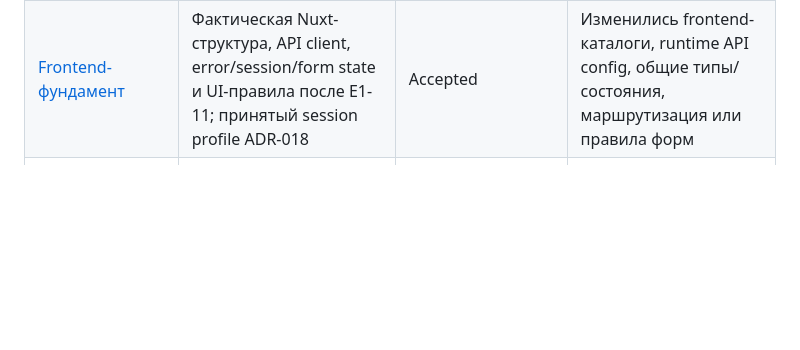
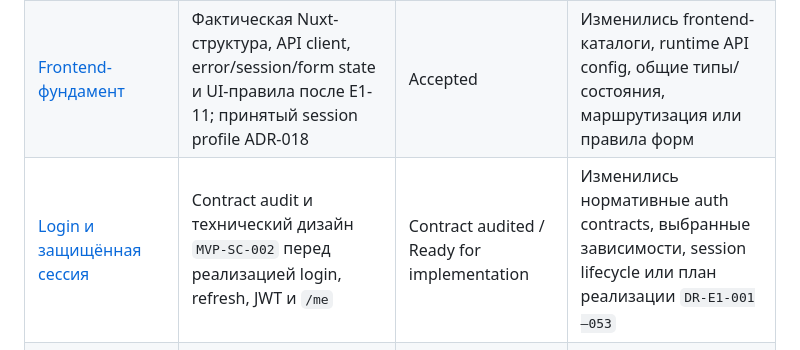
Before and after one commit to r3ct4lan/equo_3, a Markdown page: docs/README.md, the part around the change. Drawn GitHub-style; blank space fills up the shorter version.

Commit message:
docs(auth): audit login and protected session contracts

```diff
--- a/docs/README.md
+++ b/docs/README.md
@@ -28,6 +28,7 @@
 | [Реализация HTTP-слоя](api/http-implementation.md) | Фактические Symfony-механизмы JSON, DTO validation, serialization, request ID и standard errors после E1-09 | Accepted | Изменились HTTP subscribers, Serializer/Validator config, error classification или правила response DTO |
 | [Модель доступа MVP](security/access-model.md) | Реализованные публичные субъекты, capability-based activation policy, password hashing и принятые token/JWT profiles | Accepted | Изменились правила доступа, token lifecycle, password hashing, authentication profile или security-конфигурация |
 | [Frontend-фундамент](frontend-foundation.md) | Фактическая Nuxt-структура, API client, error/session/form state и UI-правила после E1-11; принятый session profile ADR-018 | Accepted | Изменились frontend-каталоги, runtime API config, общие типы/состояния, маршрутизация или правила форм |
+| [Login и защищённая сессия](features/login-protected-session.md) | Contract audit и технический дизайн `MVP-SC-002` перед реализацией login, refresh, JWT и `/me` | Contract audited / Ready for implementation | Изменились нормативные auth contracts, выбранные зависимости, session lifecycle или план реализации `DR-E1-001—053` |
 | [Quality gate и CI](quality-gate.md) | Единые local/CI команды, style/static analysis, test DB, browser E2E, audits, smoke и GitHub Actions | Accepted | Изменились quality tools, Make/scripts, CI jobs, audit policy или test infrastructure |
 | [Architecture Decision Records](adr/architecture-decisions.md) | Принятые ADR-001—ADR-019 | Accepted | Решение заменяется новым или выполнено условие его пересмотра; историю следует сохранять, добавляя новый ADR |
 | [Границы MVP](mvp-scope.md) | Цель, каталог `MVP-SC-*`, классификация, основной путь, зависимости и критерии запуска E1-04 | Accepted | Изменилась цель MVP, категория сценария, обязательный путь, критерий запуска или решение о границе |
```
Also changed, not shown: docs/features/login-protected-session.md (added, +377 -0 lines), docs/open-questions.md (+57 -6 lines).
